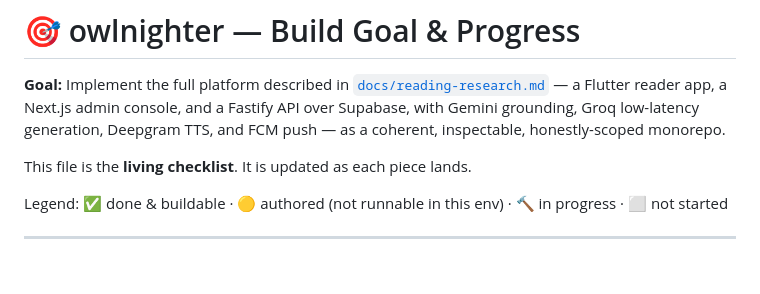
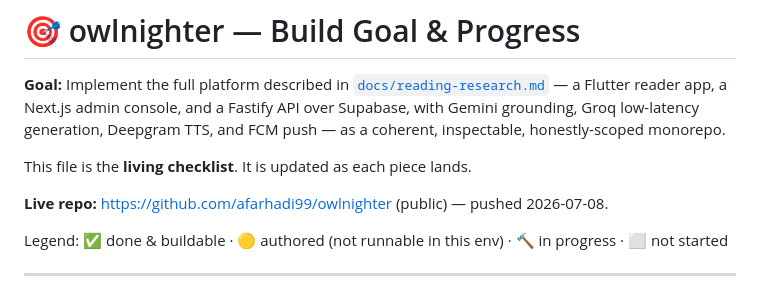
Before and after one commit to afarhadi99/owlnighter, a Markdown page: GOAL.md, the part around the change. Drawn GitHub-style; blank space fills up the shorter version.

Commit message:
docs(goal): mark repo published to GitHub
Live at https://github.com/afarhadi99/owlnighter (public).

Co-Authored-By: Claude Opus 4.8 <noreply@anthropic.com>

```diff
--- a/GOAL.md
+++ b/GOAL.md
@@ -7,6 +7,8 @@ Groq low-latency generation, Deepgram TTS, and FCM push — as a coherent,
 inspectable, honestly-scoped monorepo.
 
 This file is the **living checklist**. It is updated as each piece lands.
+
+**Live repo:** https://github.com/afarhadi99/owlnighter (public) — pushed 2026-07-08.
 
 Legend: ✅ done & buildable · 🟡 authored (not runnable in this env) · 🔨 in progress · ⬜ not started
 
```
